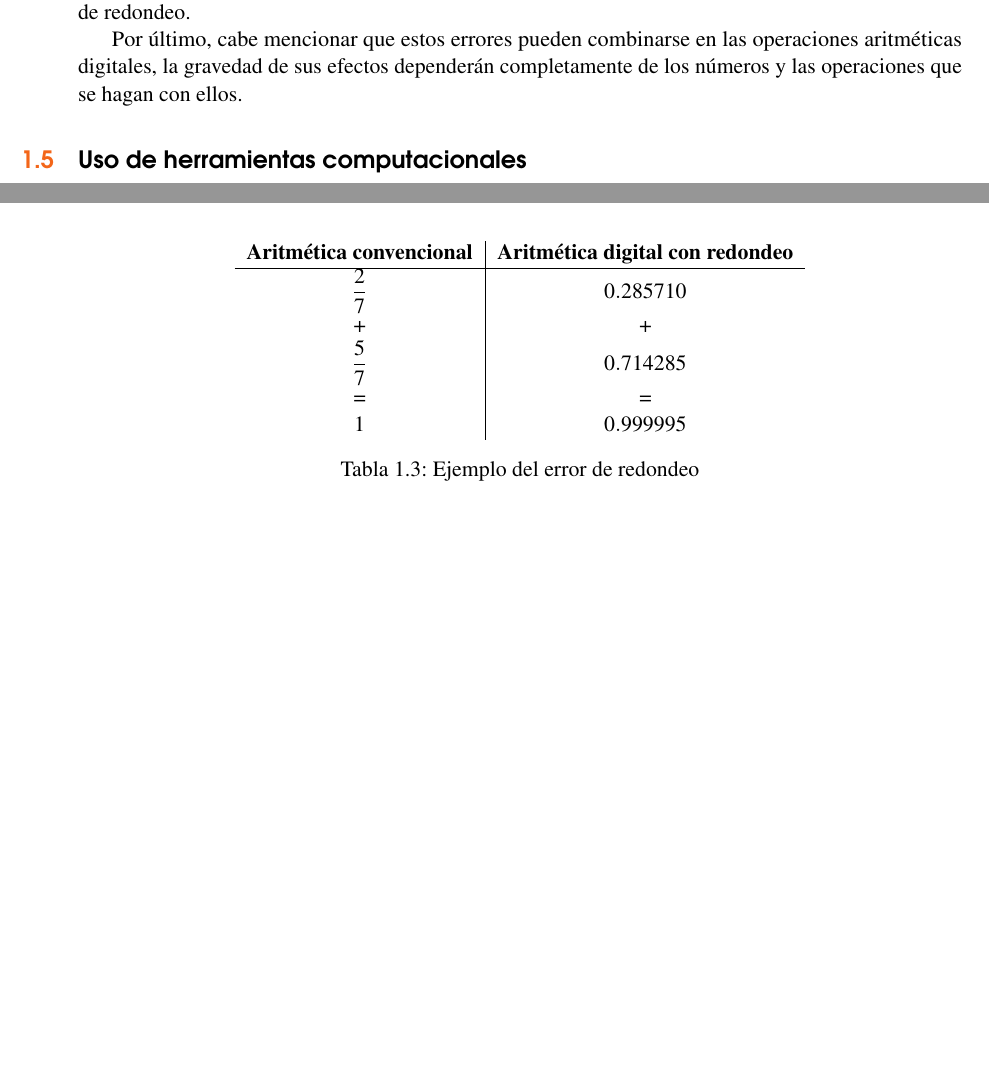
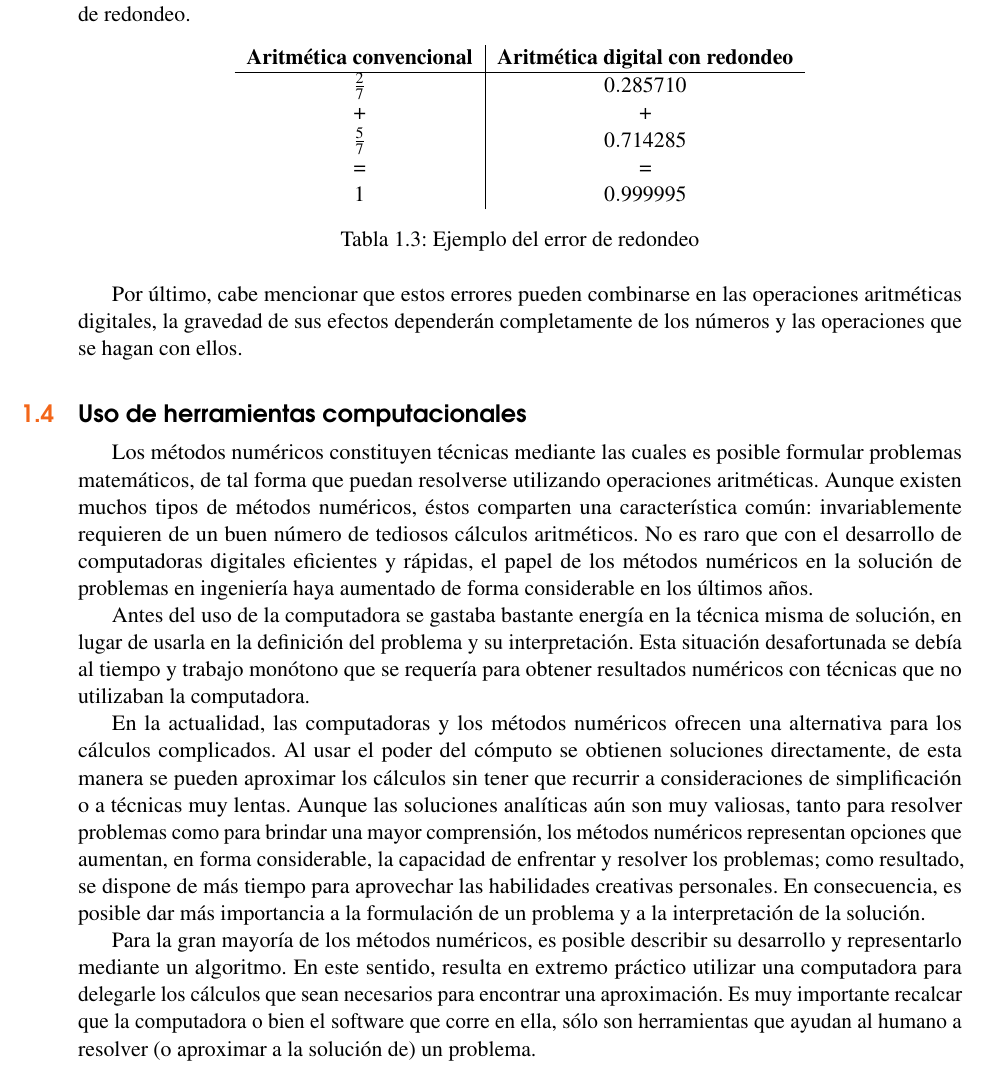
Before and after one commit to hselley/metodosNumericos, a LaTeX book (metodosNumericos.tex, which reads src/capitulo1.tex): two parts of pages 7 and 8 of 21 before the commit and part of page 9 of 23 after it, the two joined at a grey line, cut so that both start at the same text, the shorter picture padded with empty space. Compiled offline with pdfLaTeX.

Commit message:
Completado el capítulo 1
Omití la sección: historia de los métodos numéricos. En otro semestre la
desarrollaré.

```diff
--- a/src/capitulo1.tex
+++ b/src/capitulo1.tex
@@ -115,9 +141,9 @@ Al realizar la suma de los números se obtiene un resultado inesperado e incorre
 	\begin{tabular}{c|c}
 	\textbf{Aritmética convencional} & \textbf{Aritmética digital con redondeo}\\
 	\hline
-	$\dfrac{2}{7}$ & $0.285710$\\
+	$\frac{2}{7}$ & $0.285710$\\
 	+ & + \\
-	$\dfrac{5}{7}$ & $0.714285$\\
+	$\frac{5}{7}$ & $0.714285$\\
 	= & = \\
 	$1$ & $0.999995$
 	\end{tabular}
@@ -129,3 +155,23 @@ Por último, cabe mencionar que estos errores pueden combinarse en las operacion
 de los números y las operaciones que se hagan con ellos.
 
 \section{Uso de herramientas computacionales}
+Los métodos numéricos constituyen técnicas mediante las cuales es posible formular problemas matemáticos, de tal forma que puedan resolverse
+utilizando operaciones aritméticas. Aunque existen muchos tipos de métodos numéricos, éstos comparten una característica común: invariablemente
+requieren de un buen número de tediosos cálculos aritméticos. No es raro que con el desarrollo de computadoras digitales eficientes y rápidas,
+el papel de los métodos numéricos en la solución de problemas en ingeniería haya aumentado de forma considerable en los últimos años.
+
+Antes del uso de la computadora se gastaba bastante energía en la técnica misma de solución, en lugar de usarla en la definición del problema
+y su interpretación. Esta situación desafortunada se debía al tiempo y trabajo monótono que se requería para obtener resultados numéricos con
+técnicas que no utilizaban la computadora.
+
+En la actualidad, las computadoras y los métodos numéricos ofrecen una alternativa para los cálculos complicados. Al usar el poder del cómputo
+se obtienen soluciones directamente, de esta manera se pueden aproximar los cálculos sin tener que recurrir a consideraciones de simplificación
+o a técnicas muy lentas. Aunque las soluciones analíticas aún son muy valiosas, tanto para resolver problemas como para brindar una mayor
+comprensión, los métodos numéricos representan opciones que aumentan, en forma considerable, la capacidad de enfrentar y resolver los problemas;
+como resultado, se dispone de más tiempo para aprovechar las habilidades creativas personales. En consecuencia, es posible dar más importancia
+a la formulación de un problema y a la interpretación de la solución.
+
+Para la gran mayoría de los métodos numéricos, es posible describir su desarrollo y representarlo mediante un algoritmo. En este sentido,
+resulta en extremo práctico utilizar una computadora para delegarle los cálculos que sean necesarios para encontrar una aproximación.
+Es muy importante recalcar que la computadora o bien el software que corre en ella, sólo son herramientas que ayudan al humano a resolver
+(o aproximar a la solución de) un problema.
```
Also changed, not shown: img/exactitudPrecision.pdf (added), img/odometro.pdf (added), metodosNumericos.pdf, src/capitulo1.tex (68 more changed lines).
